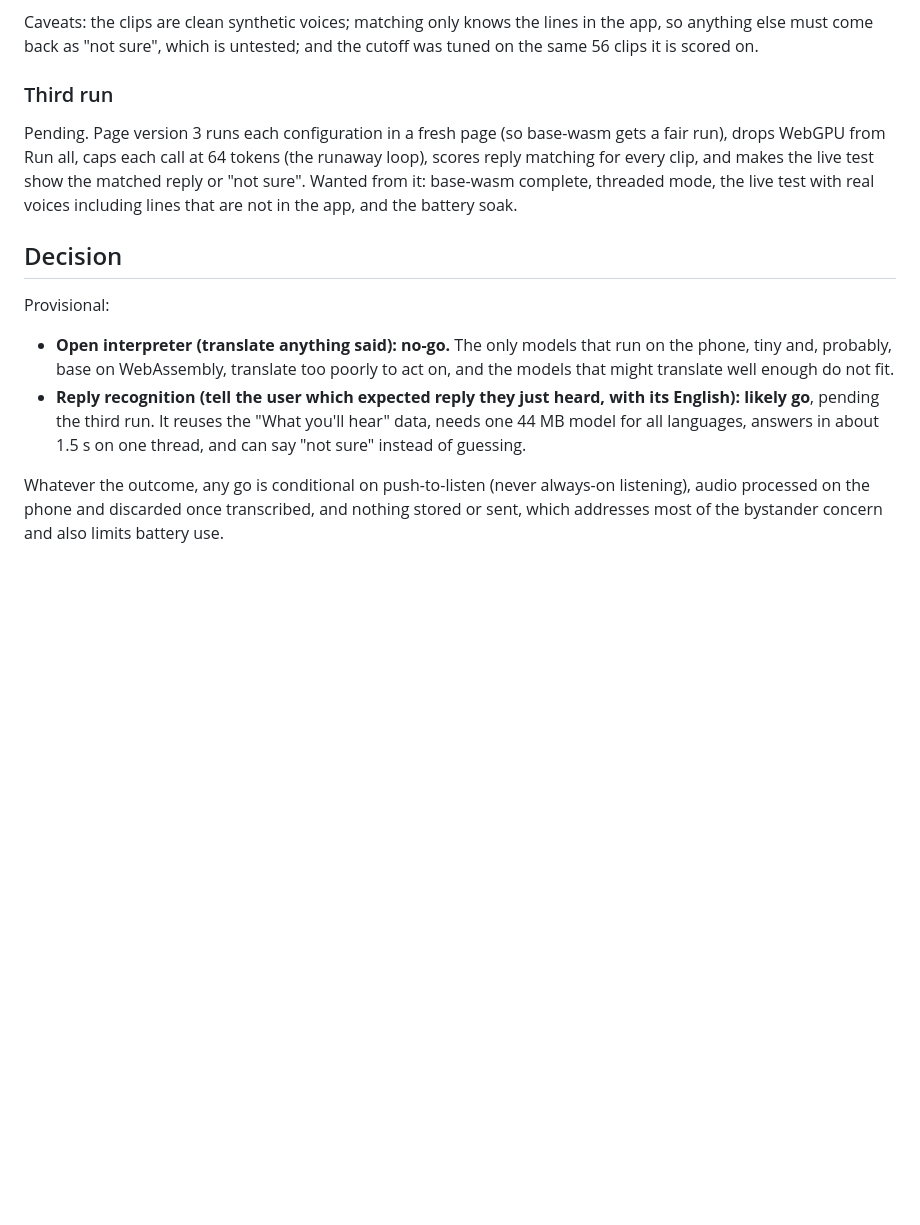
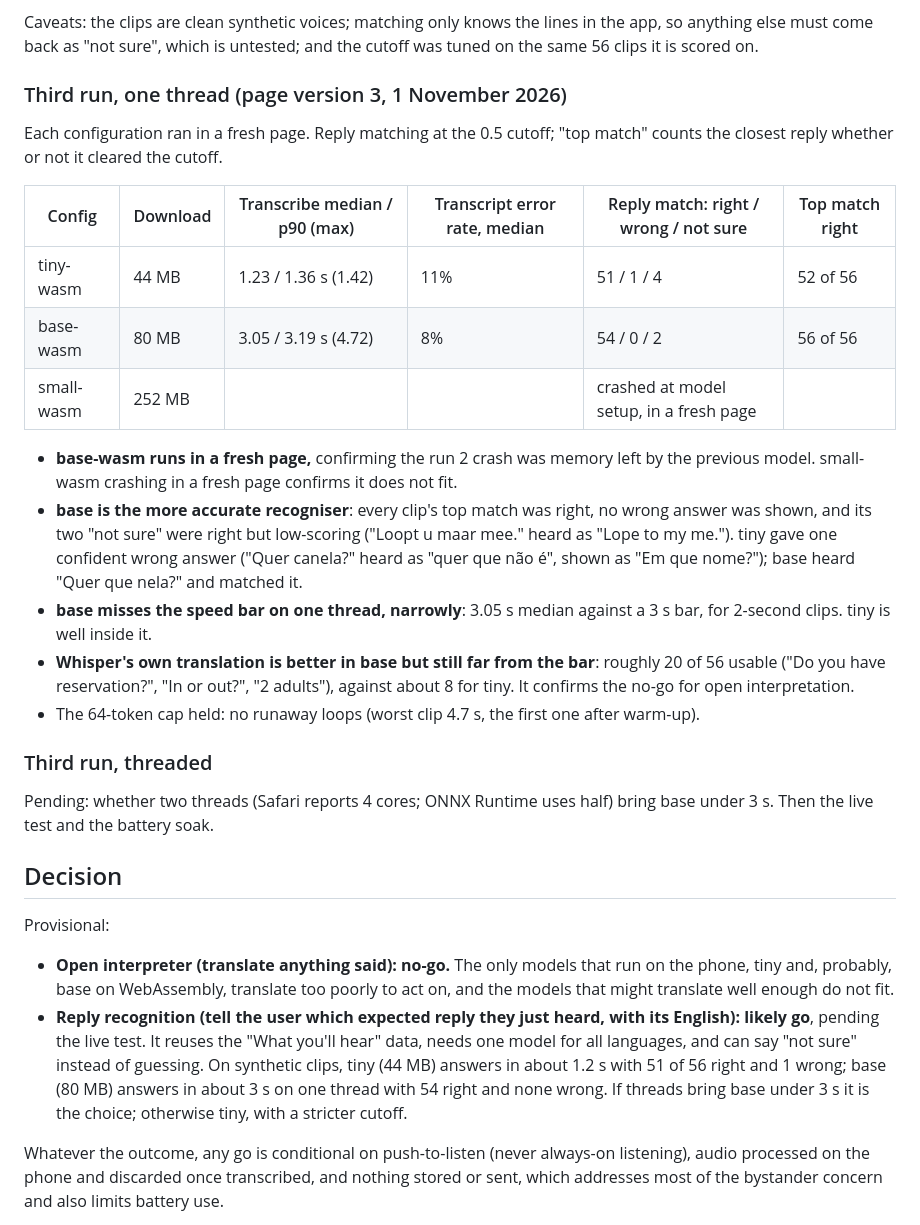
Before and after one commit to JamionW/MIMIK, a Markdown page: docs/spike-interpreter.md, the part around the change. GitHub-like rendering; blank space fills up the shorter version.

Commit message:
Record interpreter spike run 3 (one thread) results
base-wasm completes in a fresh page: 80 MB, 3.05 s median transcribe, and
reply matching 54 right, 0 wrong, 2 not sure, top match right for all 56.
tiny-wasm: 1.23 s, 51 right, 1 wrong, 4 not sure. small-wasm crashes in a
fresh page. Threaded mode, live test and soak still pending.

Co-Authored-By: Claude Opus 5.5 <noreply@anthropic.com>
Claude-Session: https://claude.ai/code/session_016HjxPN5ekDxQAozNcPZaZV

```diff
--- a/docs/spike-interpreter.md
+++ b/docs/spike-interpreter.md
@@ -112,16 +112,32 @@ Safari reports 4 cores to the page and the page was not cross-origin isolated (p
 
 Caveats: the clips are clean synthetic voices; matching only knows the lines in the app, so anything else must come back as "not sure", which is untested; and the cutoff was tuned on the same 56 clips it is scored on.
 
-### Third run
+### Third run, one thread (page version 3, 1 November 2026)
 
-Pending. Page version 3 runs each configuration in a fresh page (so base-wasm gets a fair run), drops WebGPU from Run all, caps each call at 64 tokens (the runaway loop), scores reply matching for every clip, and makes the live test show the matched reply or "not sure". Wanted from it: base-wasm complete, threaded mode, the live test with real voices including lines that are not in the app, and the battery soak.
+Each configuration ran in a fresh page. Reply matching at the 0.5 cutoff; "top match" counts the closest reply whether or not it cleared the cutoff.
+
+| Config | Download | Transcribe median / p90 (max) | Transcript error rate, median | Reply match: right / wrong / not sure | Top match right |
+| --- | --- | --- | --- | --- | --- |
+| tiny-wasm | 44 MB | 1.23 / 1.36 s (1.42) | 11% | 51 / 1 / 4 | 52 of 56 |
+| base-wasm | 80 MB | 3.05 / 3.19 s (4.72) | 8% | 54 / 0 / 2 | 56 of 56 |
+| small-wasm | 252 MB | | | crashed at model setup, in a fresh page | |
+
+- **base-wasm runs in a fresh page,** confirming the run 2 crash was memory left by the previous model. small-wasm crashing in a fresh page confirms it does not fit.
+- **base is the more accurate recogniser**: every clip's top match was right, no wrong answer was shown, and its two "not sure" were right but low-scoring ("Loopt u maar mee." heard as "Lope to my me."). tiny gave one confident wrong answer ("Quer canela?" heard as "quer que não é", shown as "Em que nome?"); base heard "Quer que nela?" and matched it.
+- **base misses the speed bar on one thread, narrowly**: 3.05 s median against a 3 s bar, for 2-second clips. tiny is well inside it.
+- **Whisper's own translation is better in base but still far from the bar**: roughly 20 of 56 usable ("Do you have reservation?", "In or out?", "2 adults"), against about 8 for tiny. It confirms the no-go for open interpretation.
+- The 64-token cap held: no runaway loops (worst clip 4.7 s, the first one after warm-up).
+
+### Third run, threaded
+
+Pending: whether two threads (Safari reports 4 cores; ONNX Runtime uses half) bring base under 3 s. Then the live test and the battery soak.
 
 ## Decision
 
 Provisional:
 
 - **Open interpreter (translate anything said): no-go.** The only models that run on the phone, tiny and, probably, base on WebAssembly, translate too poorly to act on, and the models that might translate well enough do not fit.
-- **Reply recognition (tell the user which expected reply they just heard, with its English): likely go**, pending the third run. It reuses the "What you'll hear" data, needs one 44 MB model for all languages, answers in about 1.5 s on one thread, and can say "not sure" instead of guessing.
+- **Reply recognition (tell the user which expected reply they just heard, with its English): likely go**, pending the live test. It reuses the "What you'll hear" data, needs one model for all languages, and can say "not sure" instead of guessing. On synthetic clips, tiny (44 MB) answers in about 1.2 s with 51 of 56 right and 1 wrong; base (80 MB) answers in about 3 s on one thread with 54 right and none wrong. If threads bring base under 3 s it is the choice; otherwise tiny, with a stricter cutoff.
 
 Whatever the outcome, any go is conditional on push-to-listen (never always-on listening), audio processed on the phone and discarded once transcribed, and nothing stored or sent, which addresses most of the bystander concern and also limits battery use.
 
```
